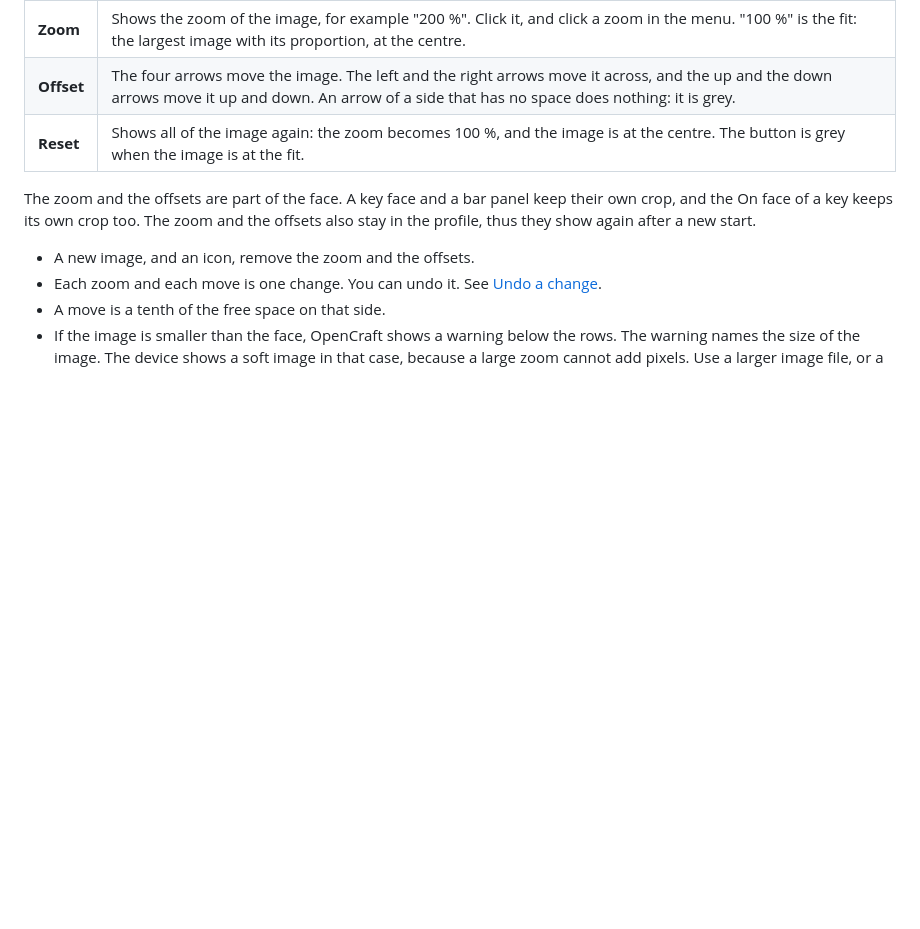
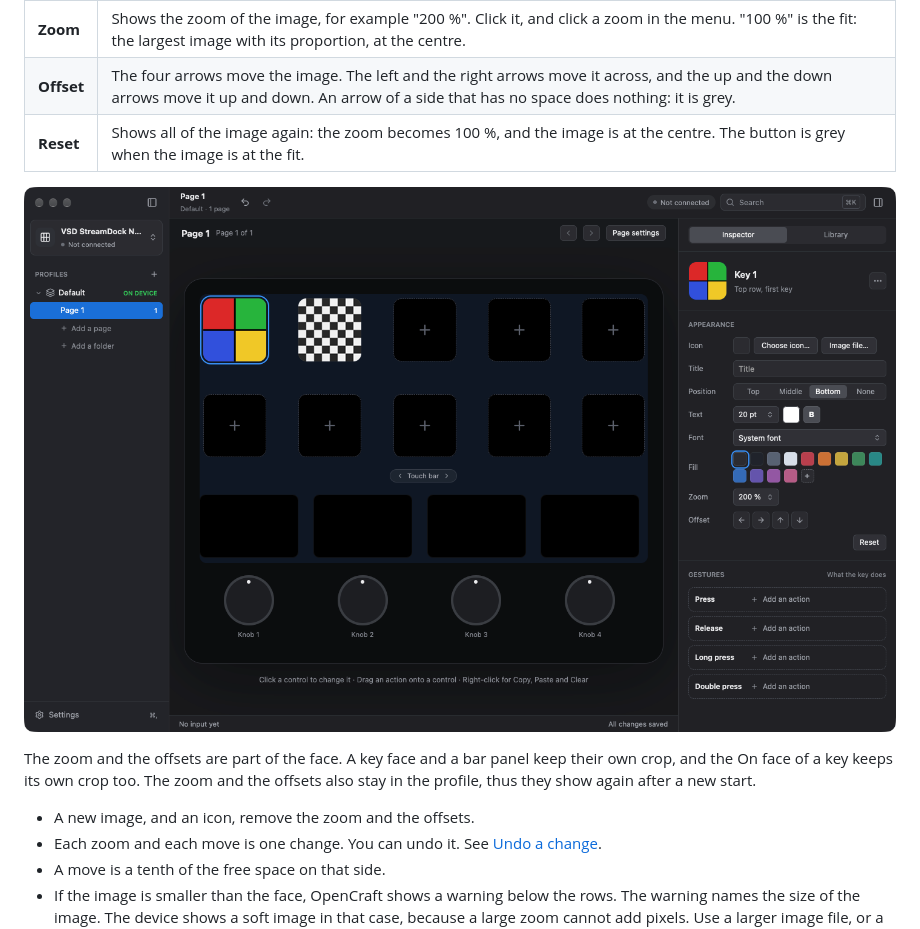
Before and after one commit to shantanugoel/OpenCraft, a Markdown page: docs/user/first-key.md, the part around the change. Rendered like a GitHub page; pictures changed too: docs/user/images/image-crop.png (added); blank space fills up the shorter version.

```diff
--- a/docs/user/first-key.md
+++ b/docs/user/first-key.md
@@ -147,6 +147,8 @@ A face with an image has three more rows in **Appearance**:
 | **Zoom** | Shows the zoom of the image, for example "200 %". Click it, and click a zoom in the menu. "100 %" is the fit: the largest image with its proportion, at the centre. |
 | **Offset** | The four arrows move the image. The left and the right arrows move it across, and the up and the down arrows move it up and down. An arrow of a side that has no space does nothing: it is grey. |
 | **Reset** | Shows all of the image again: the zoom becomes 100 %, and the image is at the centre. The button is grey when the image is at the fit. |
+
+![Key 1 with the image at 200 %, key 2 with an image of 64 × 64 pixels, and the rows Zoom, Offset, and Reset in the Appearance section](images/image-crop.png)
 
 The zoom and the offsets are part of the face. A key face and a bar panel
 keep their own crop, and the On face of a key keeps its own crop too. The
```
Also changed, not shown: docs/kb/text-rendering.md (+6 -0 lines).
